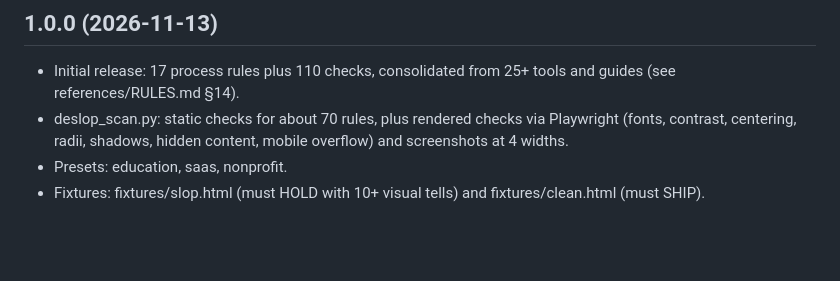
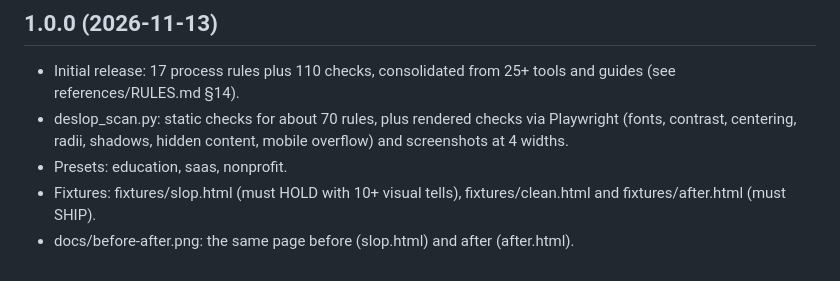
Before and after one commit to jdcdtci/deslop-website, a Markdown page: CHANGELOG.md, the part around the change. Drawn GitHub-style; blank space fills up the shorter version.

```diff
--- a/CHANGELOG.md
+++ b/CHANGELOG.md
@@ -4,4 +4,5 @@
 - Initial release: 17 process rules plus 110 checks, consolidated from 25+ tools and guides (see references/RULES.md §14).
 - deslop_scan.py: static checks for about 70 rules, plus rendered checks via Playwright (fonts, contrast, centering, radii, shadows, hidden content, mobile overflow) and screenshots at 4 widths.
 - Presets: education, saas, nonprofit.
-- Fixtures: fixtures/slop.html (must HOLD with 10+ visual tells) and fixtures/clean.html (must SHIP).
+- Fixtures: fixtures/slop.html (must HOLD with 10+ visual tells), fixtures/clean.html and fixtures/after.html (must SHIP).
+- docs/before-after.png: the same page before (slop.html) and after (after.html).
```
Also changed, not shown: MAINTAINING.md (+1 -0 lines), README.md (+2 -0 lines), docs/before-after.png (added), 1 other file.
